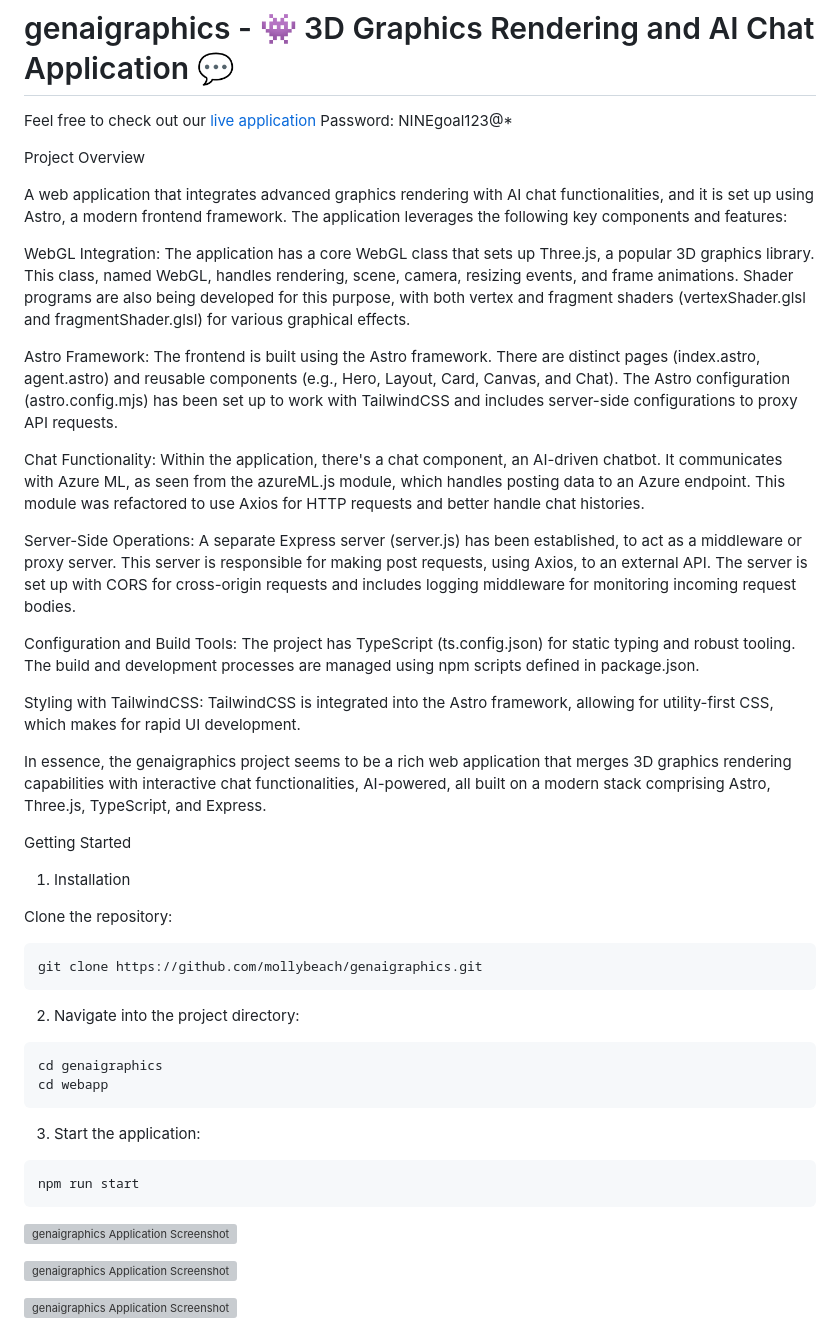
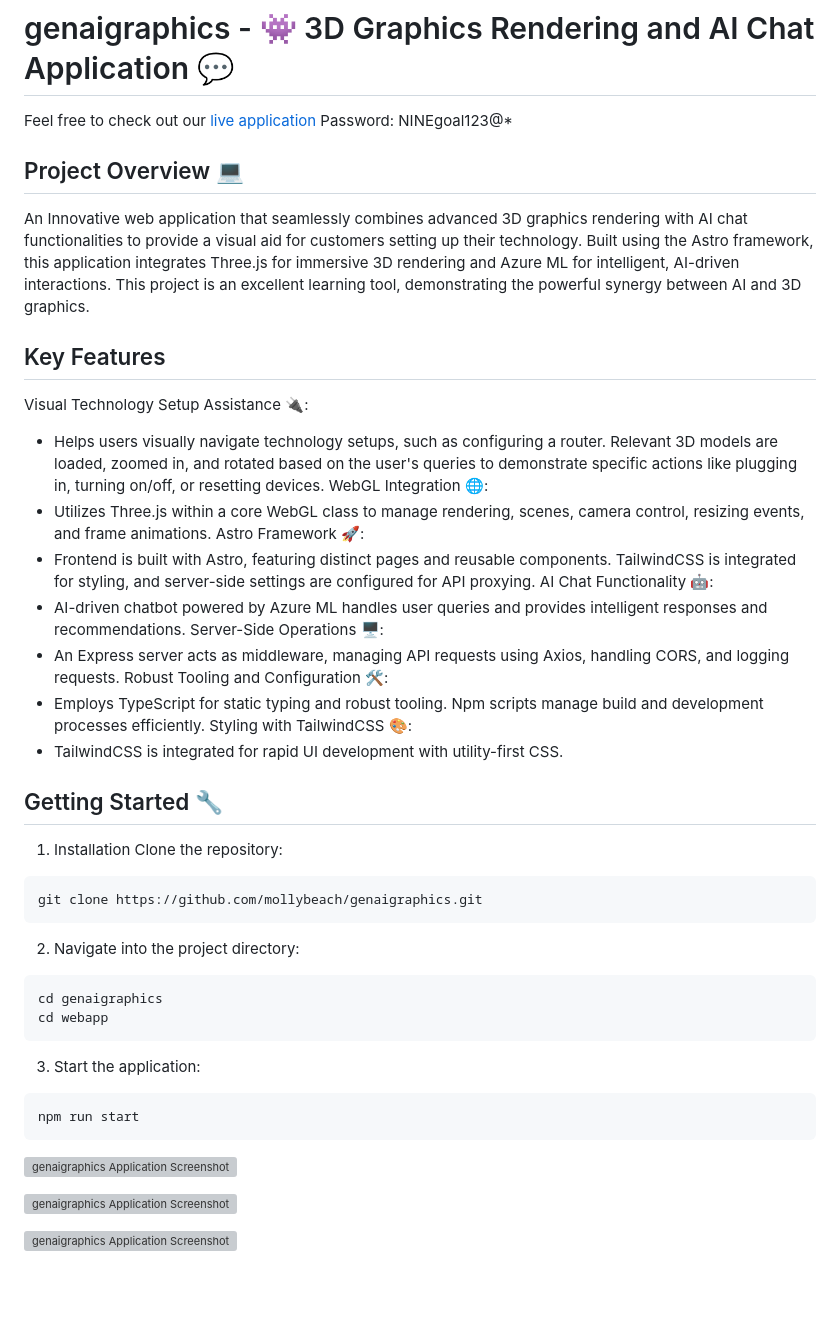
Before and after one commit to mollybeach/genaigraphics, a Markdown page: webapp/README.md, the part around one of its changes. Rendered like a GitHub page; blank space fills up the shorter version; grey boxes are pictures that could not be loaded.

````diff
--- a/webapp/README.md
+++ b/webapp/README.md
@@ -2,43 +2,39 @@
 
 Feel free to check out our [live application](https://gentle-ocean-0e505290f.3.azurestaticapps.net/agent) Password: NINEgoal123@*
 
-Project Overview
 
-A web application that integrates advanced graphics rendering with AI chat functionalities, and it is set up using Astro, a modern frontend framework. The application leverages the following key components and features:
+## Project Overview 💻
 
-WebGL Integration: The application has a core WebGL class that sets up Three.js, a popular 3D graphics library. This class, named WebGL, handles rendering, scene, camera, resizing events, and frame animations. Shader programs are also being developed for this purpose, with both vertex and fragment shaders (vertexShader.glsl and fragmentShader.glsl) for various graphical effects.
+ An Innovative web application that seamlessly combines advanced 3D graphics rendering with AI chat functionalities to provide a visual aid for customers setting up their technology. Built using the Astro framework, this application integrates Three.js for immersive 3D rendering and Azure ML for intelligent, AI-driven interactions. This project is an excellent learning tool, demonstrating the powerful synergy between AI and 3D graphics.
 
-Astro Framework: The frontend is built using the Astro framework. There are distinct pages (index.astro, agent.astro) and reusable components (e.g., Hero, Layout, Card, Canvas, and Chat). The Astro configuration (astro.config.mjs) has been set up to work with TailwindCSS and includes server-side configurations to proxy API requests.
+## Key Features
+Visual Technology Setup Assistance 🔌:
+  - Helps users visually navigate technology setups, such as configuring a router. Relevant 3D models are loaded, zoomed in, and rotated based on the user's queries to demonstrate specific actions like plugging in, turning on/off, or resetting devices.
+WebGL Integration 🌐:
+  - Utilizes Three.js within a core WebGL class to manage rendering, scenes, camera control, resizing events, and frame animations.
+Astro Framework 🚀:
+  - Frontend is built with Astro, featuring distinct pages and reusable components. TailwindCSS is integrated for styling, and server-side settings are configured for API proxying.
+AI Chat Functionality 🤖:
+  - AI-driven chatbot powered by Azure ML handles user queries and provides intelligent responses and recommendations.
+Server-Side Operations 🖥️:
+  - An Express server acts as middleware, managing API requests using Axios, handling CORS, and logging requests.
+Robust Tooling and Configuration 🛠️:
+  - Employs TypeScript for static typing and robust tooling. Npm scripts manage build and development processes efficiently.
+Styling with TailwindCSS 🎨:
+  - TailwindCSS is integrated for rapid UI development with utility-first CSS.
 
-Chat Functionality: Within the application, there's a chat component, an AI-driven chatbot. It communicates with Azure ML, as seen from the azureML.js module, which handles posting data to an Azure endpoint. This module was refactored to use Axios for HTTP requests and better handle chat histories.
-
-Server-Side Operations: A separate Express server (server.js) has been established, to act as a middleware or proxy server. This server is responsible for making post requests, using Axios, to an external API. The server is set up with CORS for cross-origin requests and includes logging middleware for monitoring incoming request bodies.
-
-Configuration and Build Tools: The project has TypeScript (ts.config.json) for static typing and robust tooling. The build and development processes are managed using npm scripts defined in package.json.
-
-Styling with TailwindCSS: TailwindCSS is integrated into the Astro framework, allowing for utility-first CSS, which makes for rapid UI development.
-
-In essence, the genaigraphics project seems to be a rich web application that merges 3D graphics rendering capabilities with interactive chat functionalities, AI-powered, all built on a modern stack comprising Astro, Three.js, TypeScript, and Express.
-
-
-Getting Started
+## Getting Started 🔧
 1. Installation
-
 Clone the repository:
-
 ```
 git clone https://github.com/mollybeach/genaigraphics.git
 ```
-
 2. Navigate into the project directory:
-
 ```
 cd genaigraphics
 cd webapp
 ```
-
 3. Start the application:
-
 ```
 npm run start
 ```
````
Also changed, not shown: other parts of webapp/README.md (+26 -2 lines).
